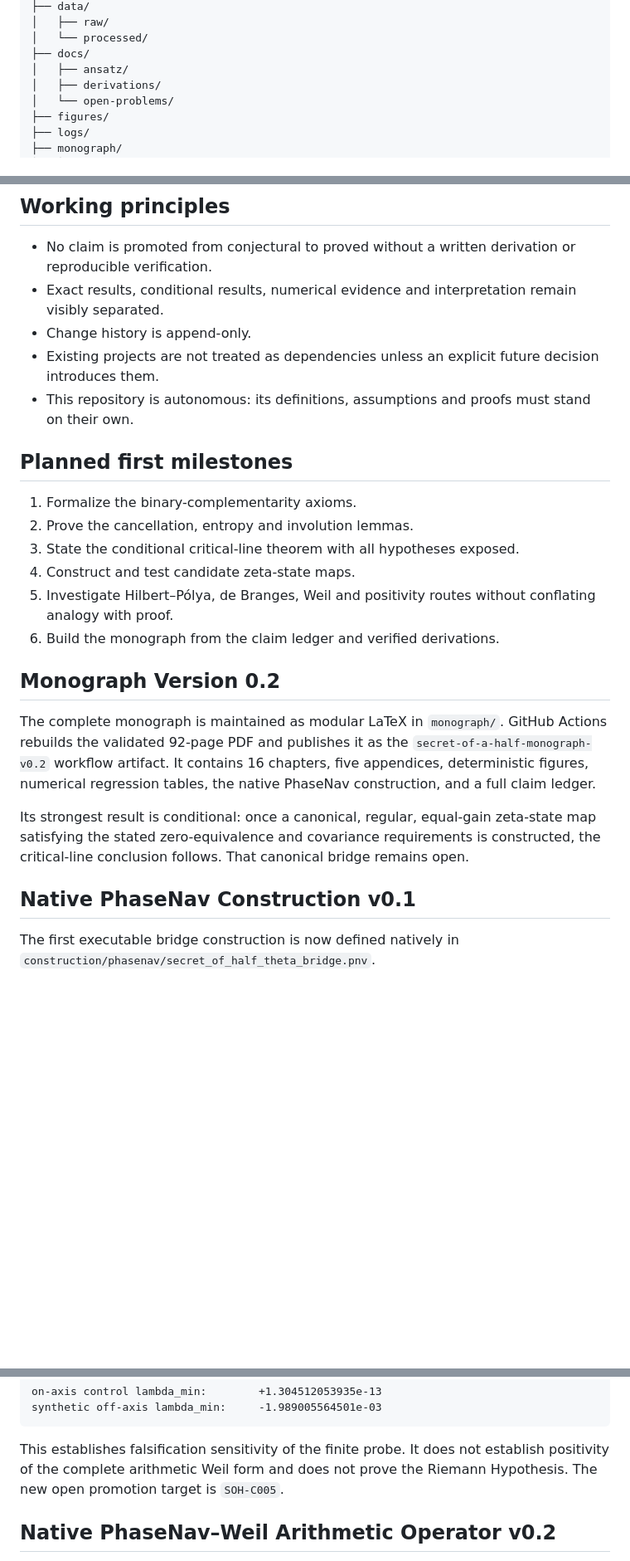
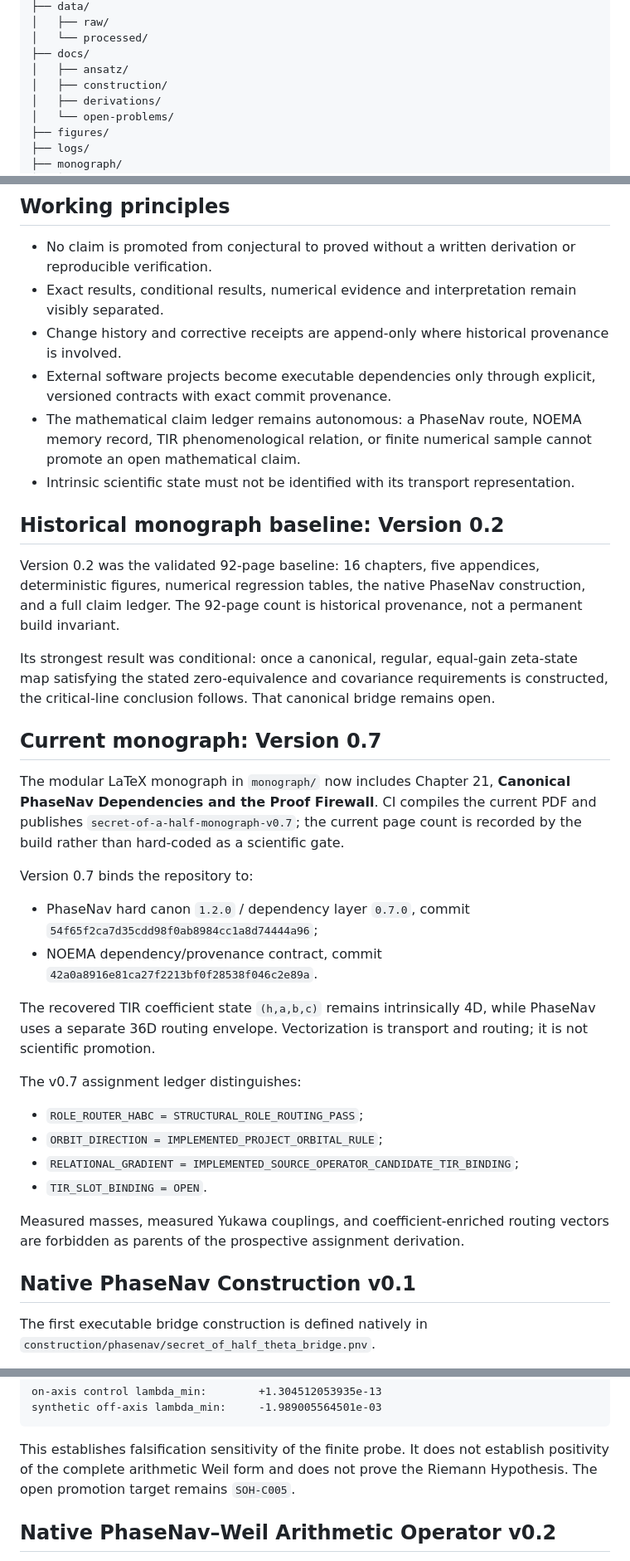
Before and after one commit to AdrianLipa90/secret-of-a-half, a Markdown page: README.md, 3 parts joined by grey strips. Shown at 83% size. Rendered like a GitHub page; blank space fills up the shorter version.

Commit message:
docs: surface current v0.7 PhaseNav/NOEMA integration status

```diff
--- a/README.md
+++ b/README.md
@@ -80,6 +83,7 @@ secret-of-a-half/
 │   └── processed/
 ├── docs/
 │   ├── ansatz/
+│   ├── construction/
 │   ├── derivations/
 │   └── open-problems/
 ├── figures/
@@ -99,28 +103,40 @@ secret-of-a-half/
 
 - No claim is promoted from conjectural to proved without a written derivation or reproducible verification.
 - Exact results, conditional results, numerical evidence and interpretation remain visibly separated.
-- Change history is append-only.
-- Existing projects are not treated as dependencies unless an explicit future decision introduces them.
-- This repository is autonomous: its definitions, assumptions and proofs must stand on their own.
+- Change history and corrective receipts are append-only where historical provenance is involved.
+- External software projects become executable dependencies only through explicit, versioned contracts with exact commit provenance.
+- The mathematical claim ledger remains autonomous: a PhaseNav route, NOEMA memory record, TIR phenomenological relation, or finite numerical sample cannot promote an open mathematical claim.
+- Intrinsic scientific state must not be identified with its transport representation.
 
-## Planned first milestones
+## Historical monograph baseline: Version 0.2
 
-1. Formalize the binary-complementarity axioms.
-2. Prove the cancellation, entropy and involution lemmas.
-3. State the conditional critical-line theorem with all hypotheses exposed.
-4. Construct and test candidate zeta-state maps.
-5. Investigate Hilbert–Pólya, de Branges, Weil and positivity routes without conflating analogy with proof.
-6. Build the monograph from the claim ledger and verified derivations.
+Version 0.2 was the validated 92-page baseline: 16 chapters, five appendices, deterministic figures, numerical regression tables, the native PhaseNav construction, and a full claim ledger. The 92-page count is historical provenance, not a permanent build invariant.
 
-## Monograph Version 0.2
+Its strongest result was conditional: once a canonical, regular, equal-gain zeta-state map satisfying the stated zero-equivalence and covariance requirements is constructed, the critical-line conclusion follows. That canonical bridge remains open.
 
-The complete monograph is maintained as modular LaTeX in `monograph/`. GitHub Actions rebuilds the validated 92-page PDF and publishes it as the `secret-of-a-half-monograph-v0.2` workflow artifact. It contains 16 chapters, five appendices, deterministic figures, numerical regression tables, the native PhaseNav construction, and a full claim ledger.
+## Current monograph: Version 0.7
 
-Its strongest result is conditional: once a canonical, regular, equal-gain zeta-state map satisfying the stated zero-equivalence and covariance requirements is constructed, the critical-line conclusion follows. That canonical bridge remains open.
+The modular LaTeX monograph in `monograph/` now includes Chapter 21, **Canonical PhaseNav Dependencies and the Proof Firewall**. CI compiles the current PDF and publishes `secret-of-a-half-monograph-v0.7`; the current page count is recorded by the build rather than hard-coded as a scientific gate.
+
+Version 0.7 binds the repository to:
+
+- PhaseNav hard canon `1.2.0` / dependency layer `0.7.0`, commit `54f65f2ca7d35cdd98f0ab8984cc1a8d74444a96`;
+- NOEMA dependency/provenance contract, commit `42a0a8916e81ca27f2213bf0f28538f046c2e89a`.
+
+The recovered TIR coefficient state `(h,a,b,c)` remains intrinsically 4D, while PhaseNav uses a separate 36D routing envelope. Vectorization is transport and routing; it is not scientific promotion.
+
+The v0.7 assignment ledger distinguishes:
+
+- `ROLE_ROUTER_HABC = STRUCTURAL_ROLE_ROUTING_PASS`;
+- `ORBIT_DIRECTION = IMPLEMENTED_PROJECT_ORBITAL_RULE`;
+- `RELATIONAL_GRADIENT = IMPLEMENTED_SOURCE_OPERATOR_CANDIDATE_TIR_BINDING`;
+- `TIR_SLOT_BINDING = OPEN`.
+
+Measured masses, measured Yukawa couplings, and coefficient-enriched routing vectors are forbidden as parents of the prospective assignment derivation.
 
 ## Native PhaseNav Construction v0.1
 
-The first executable bridge construction is now defined natively in
+The first executable bridge construction is defined natively in
 `construction/phasenav/secret_of_half_theta_bridge.pnv`.
 
 It maps the symmetric theta-Mellin representation of the completed zeta function
@@ -159,7 +175,7 @@ synthetic off-axis lambda_min:     -1.989005564501e-03
 
 This establishes falsification sensitivity of the finite probe. It does not
 establish positivity of the complete arithmetic Weil form and does not prove
-the Riemann Hypothesis. The new open promotion target is `SOH-C005`.
+the Riemann Hypothesis. The open promotion target remains `SOH-C005`.
 
 ## Native PhaseNav–Weil Arithmetic Operator v0.2
 
```
Also changed, not shown: other parts of README.md (+14 -1 lines).
